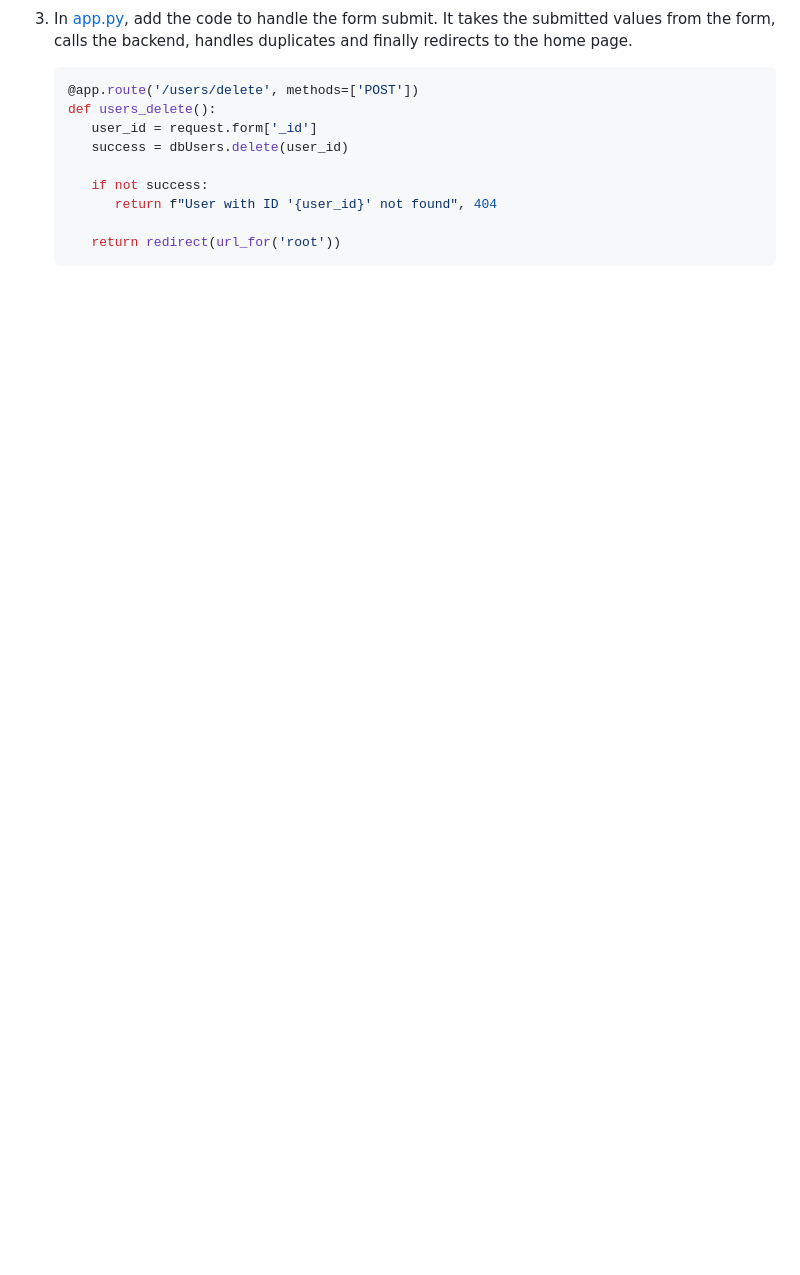
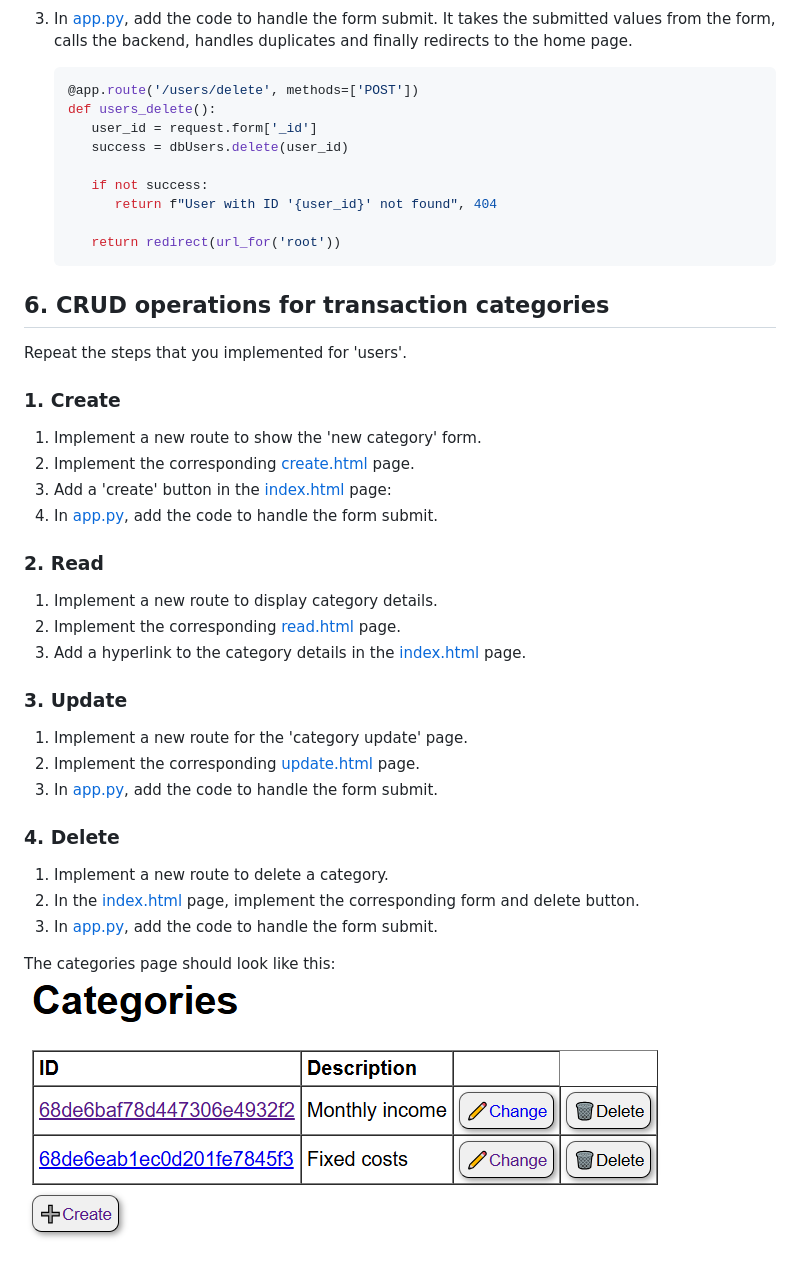
Before and after one commit to artingo/FlaskBudgetBook, a Markdown page: README.md, the part around the change printed below. Rendered like a GitHub page; pictures changed too: screenshots/categories.png (added); blank space fills up the shorter version.

Commit message:
Add documentation for 'categories'.

````diff
--- a/README.md
+++ b/README.md
@@ -273,3 +270,29 @@ Follow these steps to implement the budget book:
 
       return redirect(url_for('root'))
    ```
+
+## 6. CRUD operations for transaction categories
+Repeat the steps that you implemented for 'users'.
+### 1. Create
+1. Implement a new route to show the 'new category' form.
+1. Implement the corresponding [create.html](templates/categories/create.html) page.
+1. Add a 'create' button in the [index.html](templates/categories/index.html) page:
+1. In [app.py](app.py), add the code to handle the form submit.
+
+### 2. Read
+1. Implement a new route to display category details.
+1. Implement the corresponding [read.html](templates/categories/read.html) page.
+1. Add a hyperlink to the category details in the [index.html](templates/categories/index.html) page.
+
+### 3. Update
+1. Implement a new route for the 'category update' page.
+1. Implement the corresponding [update.html](templates/categories/update.html) page.
+1. In [app.py](app.py), add the code to handle the form submit.
+
+### 4. Delete
+1. Implement a new route to delete a category.
+1. In the [index.html](templates/categories/index.html) page, implement the corresponding form and delete button.
+1. In [app.py](app.py), add the code to handle the form submit.
+
+The categories page should look like this:<br>
+![Categories](screenshots/categories.png)
````
Also changed, not shown: other parts of README.md (+0 -3 lines).
